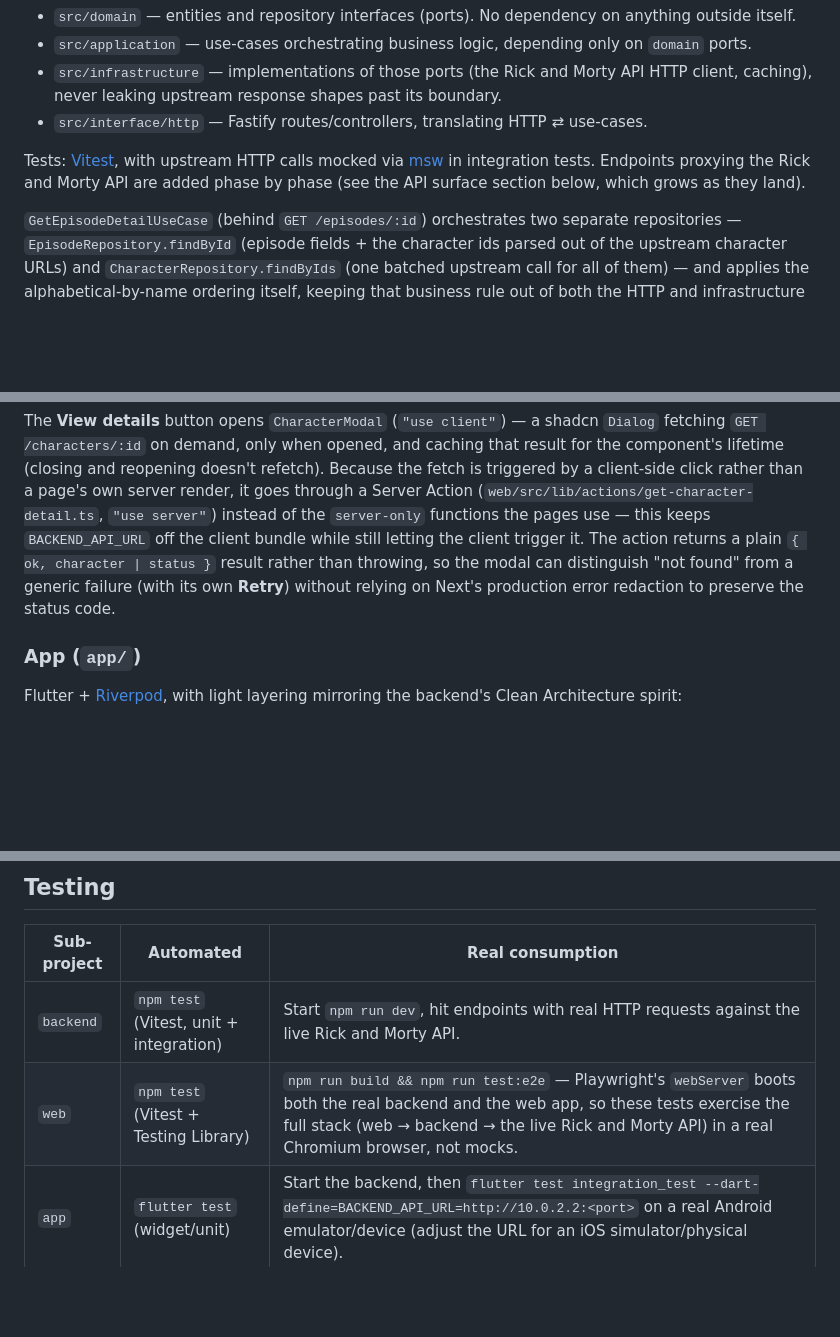
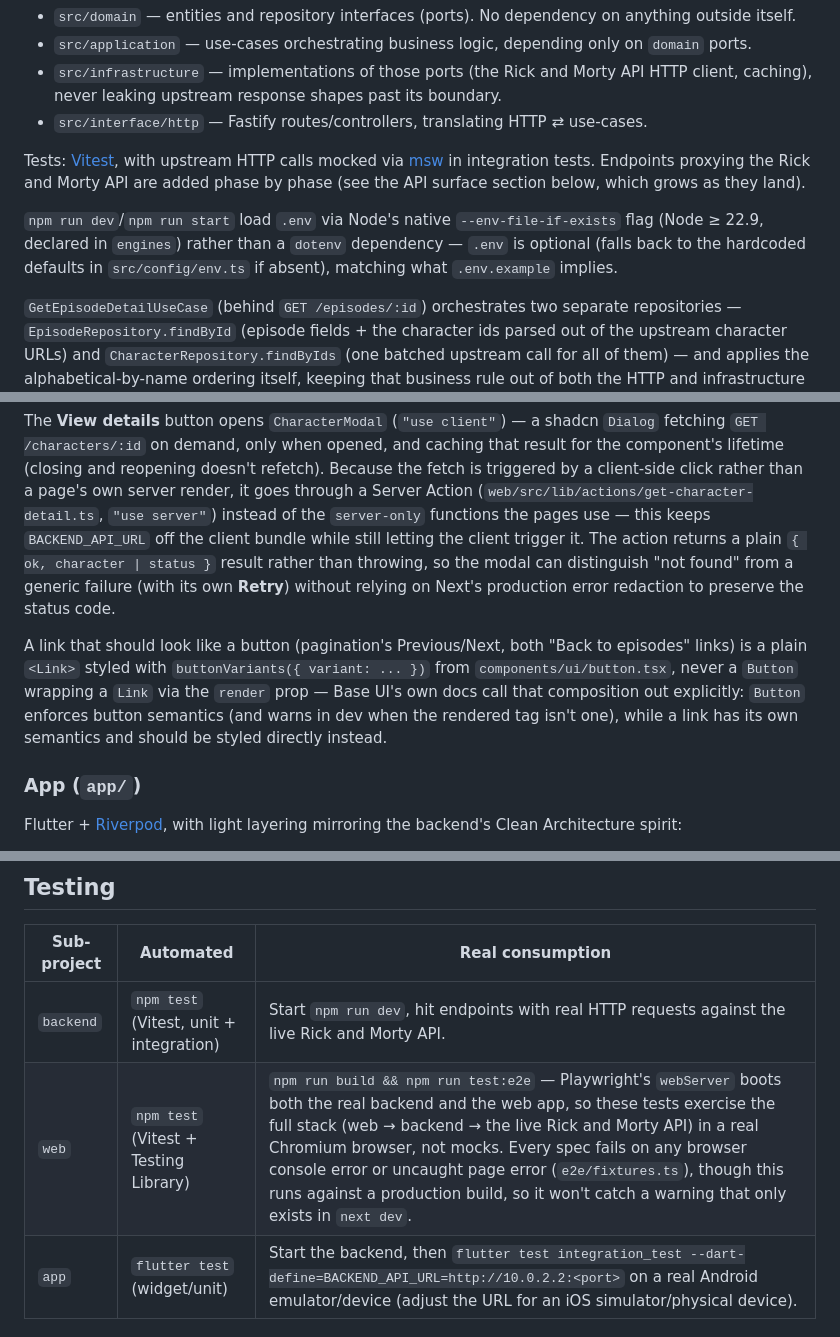
Before and after one commit to lucasbarrosrocha/desafio-zrp, a Markdown page: README.md, 3 parts joined by grey strips. GitHub-like rendering; blank space fills up the shorter version.

Commit message:
docs: document the .env loading and Button/Link fixes in the README

```diff
--- a/README.md
+++ b/README.md
@@ -23,6 +23,8 @@ Fastify + TypeScript, no opinionated framework — the architecture is laid out
 
 Tests: [Vitest](https://vitest.dev/), with upstream HTTP calls mocked via [msw](https://mswjs.io/) in integration tests. Endpoints proxying the Rick and Morty API are added phase by phase (see the API surface section below, which grows as they land).
 
+`npm run dev`/`npm run start` load `.env` via Node's native `--env-file-if-exists` flag (Node ≥ 22.9, declared in `engines`) rather than a `dotenv` dependency — `.env` is optional (falls back to the hardcoded defaults in `src/config/env.ts` if absent), matching what `.env.example` implies.
+
 `GetEpisodeDetailUseCase` (behind `GET /episodes/:id`) orchestrates two separate repositories — `EpisodeRepository.findById` (episode fields + the character ids parsed out of the upstream character URLs) and `CharacterRepository.findByIds` (one batched upstream call for all of them) — and applies the alphabetical-by-name ordering itself, keeping that business rule out of both the HTTP and infrastructure layers.
 
 ### Web (`web/`)
@@ -36,6 +38,8 @@ The episode list screen (`/`) is an async Server Component that fetches `GET /ep
 The episode detail screen (`/episodes/[id]`) is likewise an async Server Component, fetching `GET /episodes/:id` (same caching) and rendering the episode's fields plus its characters (avatar via `next/image`, name, a **View details** button). Each `EpisodeCard` on the list links to `/episodes/[id]?search=&page=`, carrying the list's current search/page forward; the detail screen reads that same query back to build its **Back to episodes** link (`web/src/lib/urls.ts`) — so, exactly like the list's own pagination, back-navigation is a plain URL, not client state. An invalid or nonexistent id calls `notFound()`, which renders this route's own `not-found.tsx`; other backend failures fall through to this route's own `error.tsx`.
 
 The **View details** button opens `CharacterModal` (`"use client"`) — a shadcn `Dialog` fetching `GET /characters/:id` on demand, only when opened, and caching that result for the component's lifetime (closing and reopening doesn't refetch). Because the fetch is triggered by a client-side click rather than a page's own server render, it goes through a Server Action (`web/src/lib/actions/get-character-detail.ts`, `"use server"`) instead of the `server-only` functions the pages use — this keeps `BACKEND_API_URL` off the client bundle while still letting the client trigger it. The action returns a plain `{ ok, character | status }` result rather than throwing, so the modal can distinguish "not found" from a generic failure (with its own **Retry**) without relying on Next's production error redaction to preserve the status code.
+
+A link that should look like a button (pagination's Previous/Next, both "Back to episodes" links) is a plain `<Link>` styled with `buttonVariants({ variant: ... })` from `components/ui/button.tsx`, never a `Button` wrapping a `Link` via the `render` prop — Base UI's own docs call that composition out explicitly: `Button` enforces button semantics (and warns in dev when the rendered tag isn't one), while a link has its own semantics and should be styled directly instead.
 
 ### App (`app/`)
 
@@ -161,7 +166,7 @@ flutter run --dart-define=BACKEND_API_URL=http://localhost:3001
 | Sub-project | Automated                          | Real consumption                                          |
 | ----------- | ----------------------------------- | ----------------------------------------------------------- |
 | `backend`   | `npm test` (Vitest, unit + integration) | Start `npm run dev`, hit endpoints with real HTTP requests against the live Rick and Morty API. |
-| `web`       | `npm test` (Vitest + Testing Library)   | `npm run build && npm run test:e2e` — Playwright's `webServer` boots both the real backend and the web app, so these tests exercise the full stack (web → backend → the live Rick and Morty API) in a real Chromium browser, not mocks. |
+| `web`       | `npm test` (Vitest + Testing Library)   | `npm run build && npm run test:e2e` — Playwright's `webServer` boots both the real backend and the web app, so these tests exercise the full stack (web → backend → the live Rick and Morty API) in a real Chromium browser, not mocks. Every spec fails on any browser console error or uncaught page error (`e2e/fixtures.ts`), though this runs against a production build, so it won't catch a warning that only exists in `next dev`. |
 | `app`       | `flutter test` (widget/unit)             | Start the backend, then `flutter test integration_test --dart-define=BACKEND_API_URL=http://10.0.2.2:<port>` on a real Android emulator/device (adjust the URL for an iOS simulator/physical device). |
 
 ## Gitflow
```
Also changed, not shown: other parts of README.md (+1 -0 lines).
